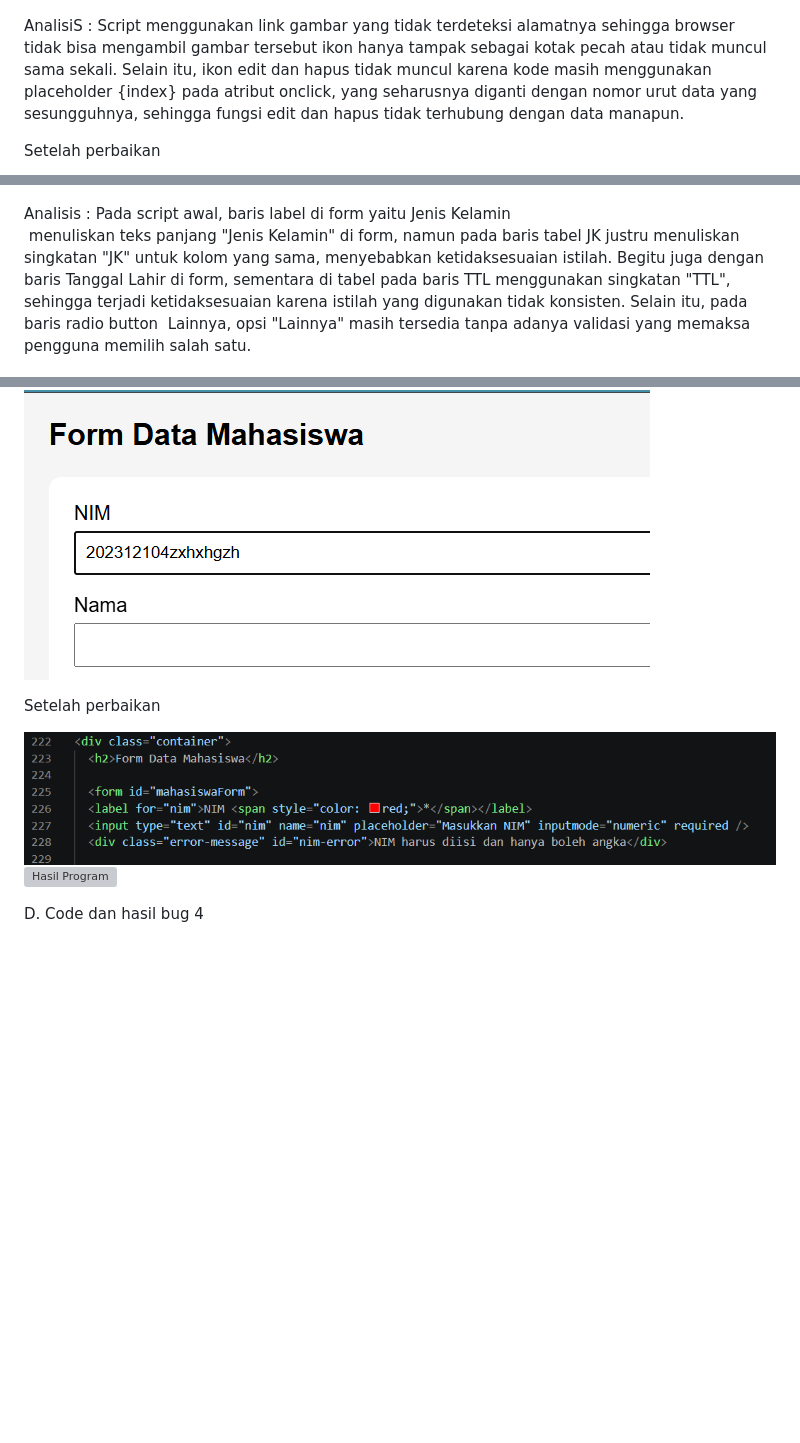
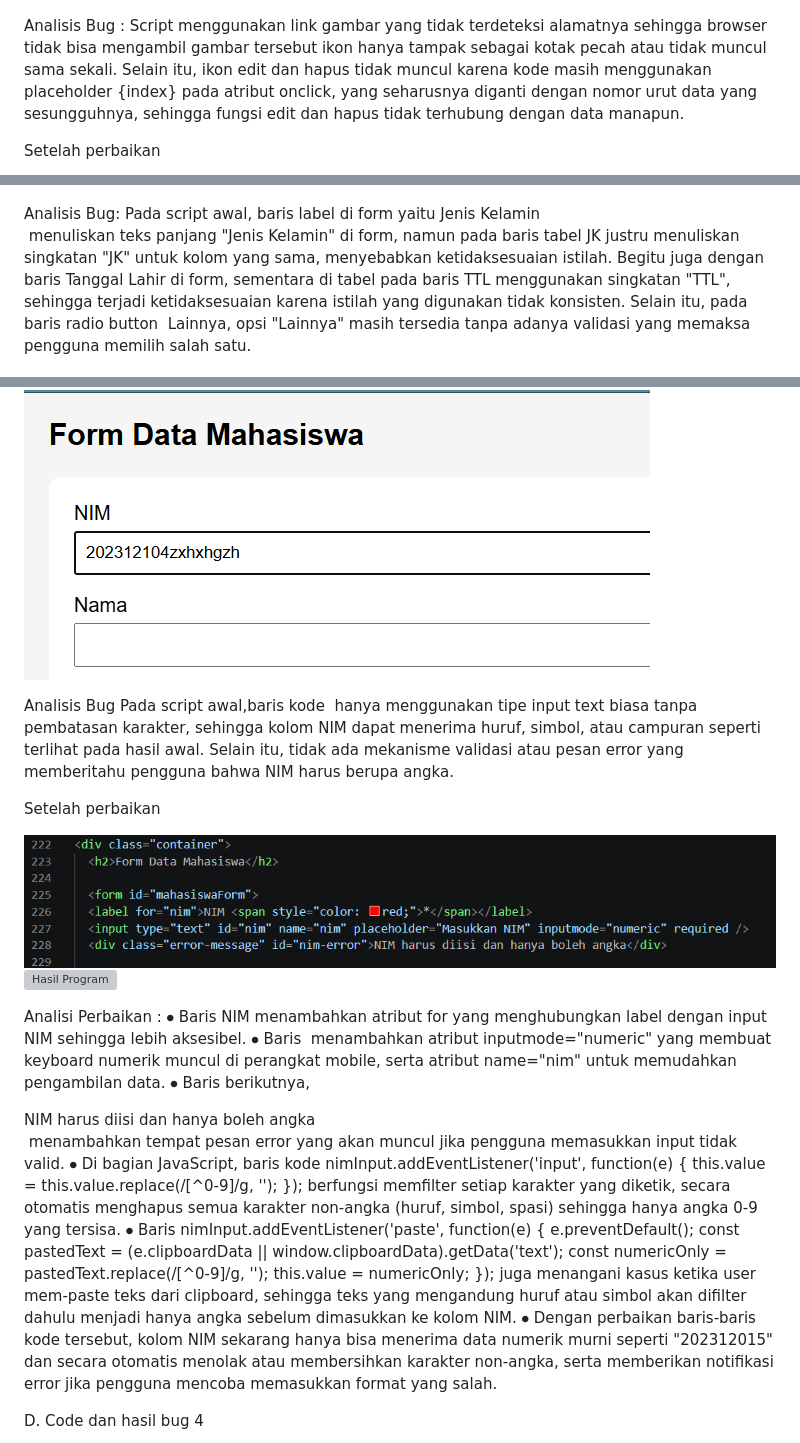
Before and after one commit to the1onlyJillian/Tugas-Pemrograman-Web-Kel-6-, a Markdown page: README.md, 3 parts joined by grey strips. Rendered like a GitHub page; blank space fills up the shorter version; grey boxes are pictures that could not be loaded.

```diff
--- a/README.md
+++ b/README.md
@@ -13,7 +13,7 @@ A. Code dan hasil awal bug 1
 ![Hasil Program](codingikonawal.png)
 ![Hasil Program](https://github.com/the1onlyJillian/Tugas-Pemrograman-Web-Kel-6-/blob/main/Ikon%20tidak%20muncul.png?raw=true)
 
-AnalisiS :
+Analisis Bug :
 Script menggunakan link gambar yang tidak terdeteksi alamatnya sehingga browser tidak bisa mengambil gambar tersebut ikon hanya tampak sebagai kotak pecah atau tidak muncul sama sekali. Selain itu, ikon edit dan hapus tidak muncul karena  kode masih menggunakan placeholder {index} pada atribut onclick, yang seharusnya diganti dengan nomor urut data yang sesungguhnya, sehingga fungsi edit dan hapus tidak terhubung dengan data manapun.
 
 Setelah perbaikan
@@ -30,7 +31,7 @@ B. Code dan hasil awal bug 2
 ![Hasil Program](codinganbug2_b.png)
 ![Hasil Program](bug2.png)
 
-Analisis :
+Analisis Bug:
 Pada script awal, baris label di form yaitu <label>Jenis Kelamin</label><br> menuliskan teks panjang "Jenis Kelamin" di form, namun pada baris tabel <th>JK</th> justru menuliskan singkatan "JK" untuk kolom yang sama, menyebabkan ketidaksesuaian istilah. Begitu juga dengan baris <label>Tanggal Lahir</label> di form, sementara di tabel pada baris <th>TTL</th> menggunakan singkatan "TTL", sehingga terjadi ketidaksesuaian karena istilah yang digunakan tidak konsisten. Selain itu, pada baris radio button <input type="radio" name="jk" value="Lainnya"> Lainnya, opsi "Lainnya" masih tersedia tanpa adanya validasi yang memaksa pengguna memilih salah satu.
 
 Setelah perbaikan
@@ -47,10 +49,23 @@ C. Code dan hasil awal bug 3
 ![Hasil Program](codingbug3.png)
 ![Hasil Program](bug3.png)
 
+Analisis Bug
+Pada script awal,baris kode <input type="text" id="nim" required> hanya menggunakan tipe input text biasa tanpa pembatasan karakter, sehingga kolom NIM dapat menerima huruf, simbol, atau campuran seperti terlihat pada hasil awal. Selain itu, tidak ada mekanisme validasi atau pesan error yang memberitahu pengguna bahwa NIM harus berupa angka.
+
+
 Setelah perbaikan
 
 ![Hasil Program](perbaikanbug3.png)
 ![Hasil Program](hasilperbaikanbug3.png)
+
+Analisi Perbaikan :
+⦁ Baris <label for="nim">NIM</label> menambahkan atribut for yang menghubungkan label dengan input NIM sehingga lebih aksesibel.
+⦁	Baris <input type="text" id="nim" name="nim" placeholder="Masukkan NIM" inputmode="numeric" required /> menambahkan atribut inputmode="numeric" yang membuat keyboard numerik muncul di perangkat mobile, serta atribut name="nim" untuk memudahkan pengambilan data.
+⦁	Baris berikutnya, <div class="error-message" id="nim-error">NIM harus diisi dan hanya boleh angka</div> menambahkan tempat pesan error yang akan muncul jika pengguna memasukkan input tidak valid.
+⦁	Di bagian JavaScript, baris kode nimInput.addEventListener('input', function(e) { this.value = this.value.replace(/[^0-9]/g, ''); }); berfungsi memfilter setiap karakter yang diketik, secara otomatis menghapus semua karakter non-angka (huruf, simbol, spasi) sehingga hanya angka 0-9 yang tersisa.
+⦁	Baris nimInput.addEventListener('paste', function(e) { e.preventDefault(); const pastedText = (e.clipboardData || window.clipboardData).getData('text'); const numericOnly = pastedText.replace(/[^0-9]/g, ''); this.value = numericOnly; }); juga menangani kasus ketika user mem-paste teks dari clipboard, sehingga teks yang mengandung huruf atau simbol akan difilter dahulu menjadi hanya angka sebelum dimasukkan ke kolom NIM.
+⦁	Dengan perbaikan baris-baris kode tersebut, kolom NIM sekarang hanya bisa menerima data numerik murni seperti "202312015" dan secara otomatis menolak atau membersihkan karakter non-angka, serta memberikan notifikasi error jika pengguna mencoba memasukkan format yang salah.
+
 
 D. Code dan hasil bug 4
 
```
Also changed, not shown: other parts of README.md (+2 -0 lines).
